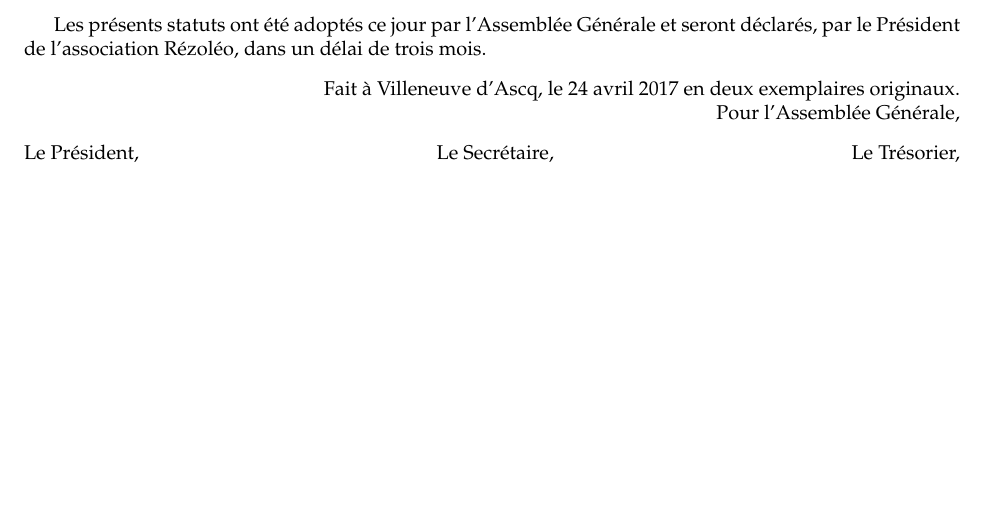
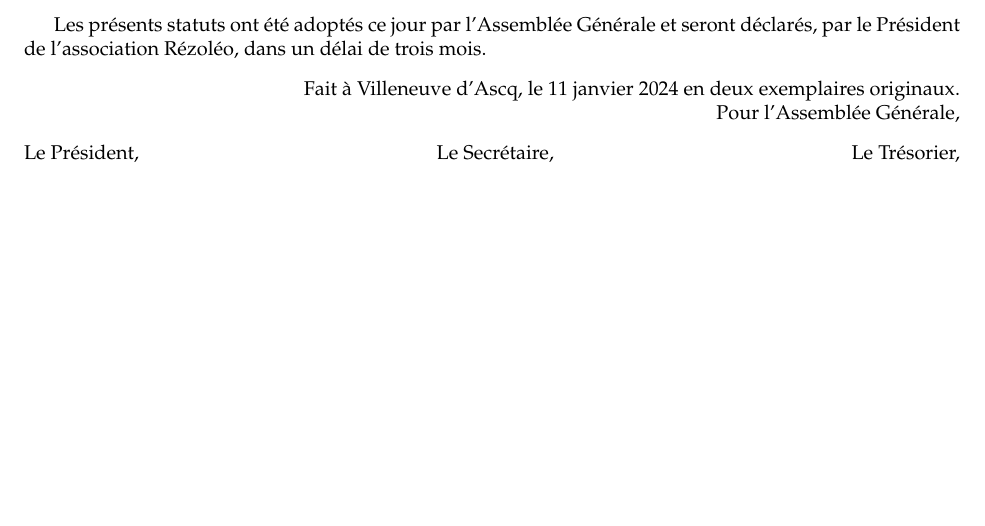
Before and after one commit to rezoleo/statuts, a LaTeX document (Statuts.tex): part of page 5 of 5, cut so that both start at the same text. Compiled offline with pdfLaTeX.

Commit message:
Fix date dans le pied de page

```diff
--- a/Statuts.tex
+++ b/Statuts.tex
@@ -117,7 +117,7 @@
 
 	Les présents statuts ont été adoptés ce jour par l'Assemblée Générale et seront déclarés, par le Président de l'association Rézoléo, dans un délai de trois mois.
 	\begin{flushright}
-		Fait à Villeneuve d'Ascq, le 24 avril 2017 en deux exemplaires originaux.\\
+		Fait à Villeneuve d'Ascq, le 11 janvier 2024 en deux exemplaires originaux.\\
 		Pour l'Assemblée Générale,
 	\end{flushright}
 	\noindent Le Président,\hfill  Le Secrétaire,\hfill  Le Trésorier, \\
```
